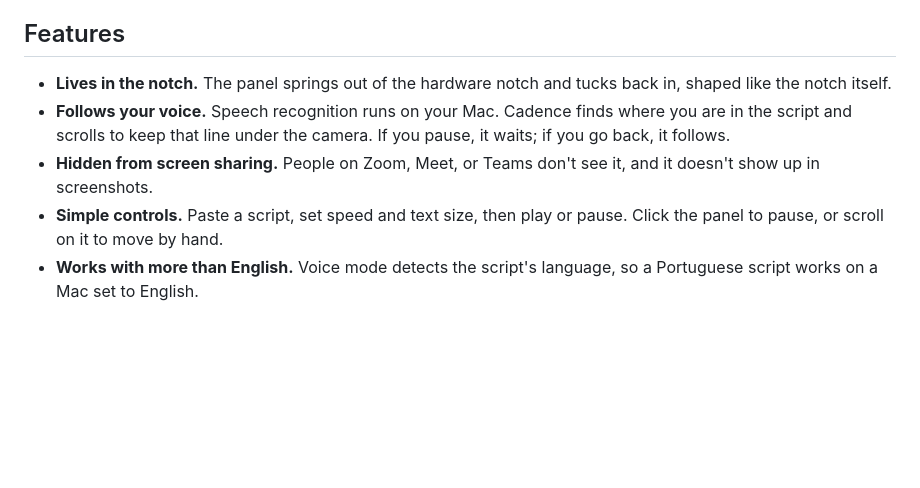
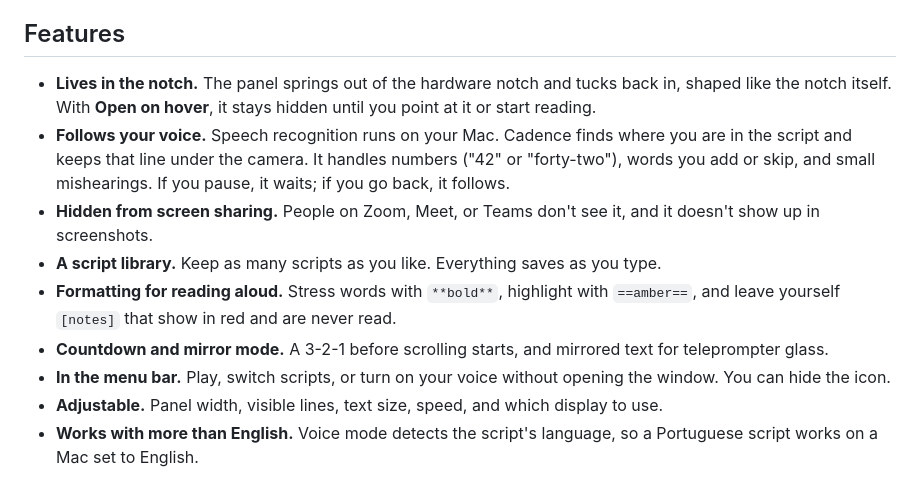
Before and after one commit to nicholastn1/cadence, a Markdown page: README.md, the part around one of its changes. GitHub-like rendering; blank space fills up the shorter version.

```diff
--- a/README.md
+++ b/README.md
@@ -23,10 +23,14 @@ Cadence puts your script just under the camera, so on a call or a recording you
 
 ## Features
 
-- **Lives in the notch.** The panel springs out of the hardware notch and tucks back in, shaped like the notch itself.
-- **Follows your voice.** Speech recognition runs on your Mac. Cadence finds where you are in the script and scrolls to keep that line under the camera. If you pause, it waits; if you go back, it follows.
+- **Lives in the notch.** The panel springs out of the hardware notch and tucks back in, shaped like the notch itself. With **Open on hover**, it stays hidden until you point at it or start reading.
+- **Follows your voice.** Speech recognition runs on your Mac. Cadence finds where you are in the script and keeps that line under the camera. It handles numbers ("42" or "forty-two"), words you add or skip, and small mishearings. If you pause, it waits; if you go back, it follows.
 - **Hidden from screen sharing.** People on Zoom, Meet, or Teams don't see it, and it doesn't show up in screenshots.
-- **Simple controls.** Paste a script, set speed and text size, then play or pause. Click the panel to pause, or scroll on it to move by hand.
+- **A script library.** Keep as many scripts as you like. Everything saves as you type.
+- **Formatting for reading aloud.** Stress words with `**bold**`, highlight with `==amber==`, and leave yourself `[notes]` that show in red and are never read.
+- **Countdown and mirror mode.** A 3-2-1 before scrolling starts, and mirrored text for teleprompter glass.
+- **In the menu bar.** Play, switch scripts, or turn on your voice without opening the window. You can hide the icon.
+- **Adjustable.** Panel width, visible lines, text size, speed, and which display to use.
 - **Works with more than English.** Voice mode detects the script's language, so a Portuguese script works on a Mac set to English.
 
 ## Install
```
Also changed, not shown: other parts of README.md (+23 -14 lines), CHANGELOG.md (+13 -0 lines), CONTRIBUTING.md (+13 -8 lines), assets/icon.png, 11 other files.
